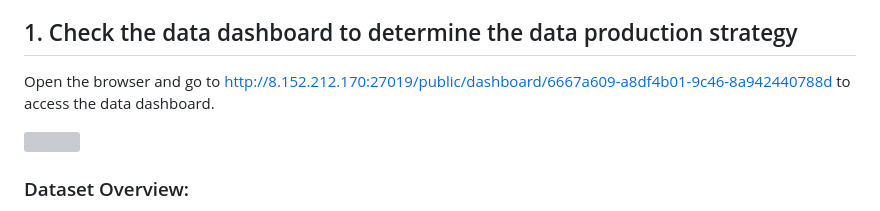
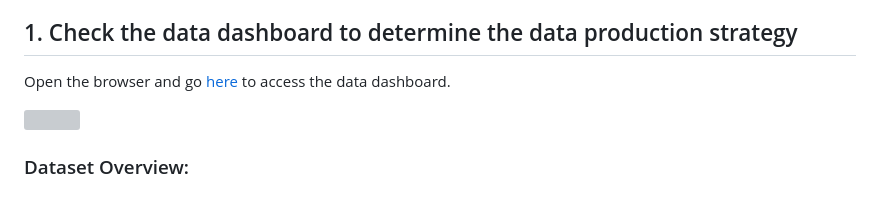
Before and after one commit to techpage/techpage.github.io, a Markdown page: robodps/trial_account.md, the part around the change. GitHub-like rendering; grey boxes are pictures that could not be loaded.

```diff
--- a/robodps/trial_account.md
+++ b/robodps/trial_account.md
@@ -55,7 +55,7 @@ _Note:_
 
 ## 1. Check the data dashboard to determine the data production strategy
 
-Open the browser and go to http://8.152.212.170:27019/public/dashboard/6667a609-a8df4b01-9c46-8a942440788d to access the data dashboard.
+Open the browser and go [here](http://8.152.212.170:27019/public/dashboard/6667a609-a8df-4b01-9c46-8a942440788d) to access the data dashboard.
 
 ![](images/931d0064735b7b0e9dac1f9deed76924ed82c3ae7ee9d5ff35b29459b960d97d.jpg)
 
```
